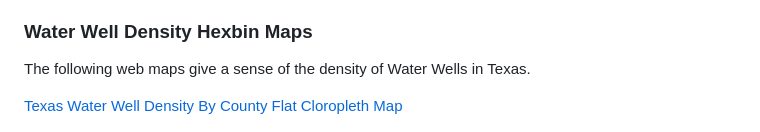
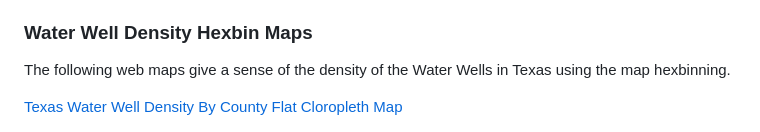
Before and after one commit to FergusDevelopmentLLC/texas-water-art-v2, a Markdown page: README.md, the part around the change. Drawn GitHub-style.

```diff
--- a/README.md
+++ b/README.md
@@ -6,7 +6,7 @@ This map shows the source water well data in Texas. There are 622,445 well point
 
 ### Water Well Density Hexbin Maps
 
-The following web maps give a sense of the density of Water Wells in Texas.
+The following web maps give a sense of the density of the Water Wells in Texas using the map hexbinning.
 
 [Texas Water Well Density By County Flat Cloropleth Map](https://fergusdevelopmentllc.github.io/texas-water-art-v2/01.html)
 <div style="display: flex; gap: 10px;">
```
